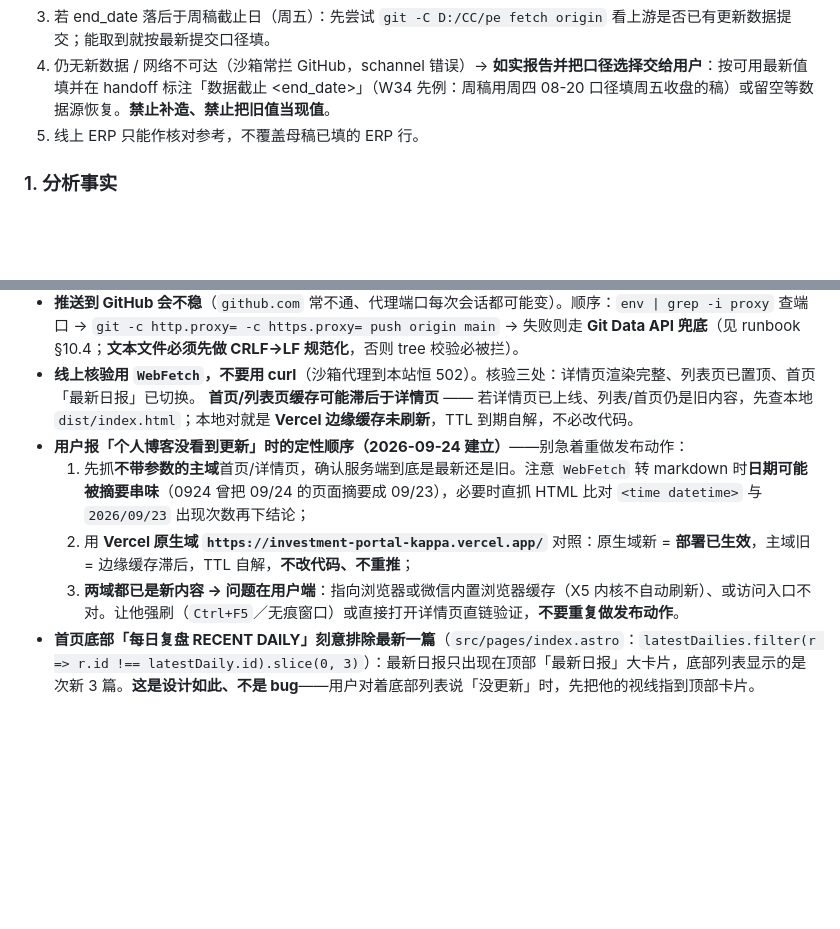
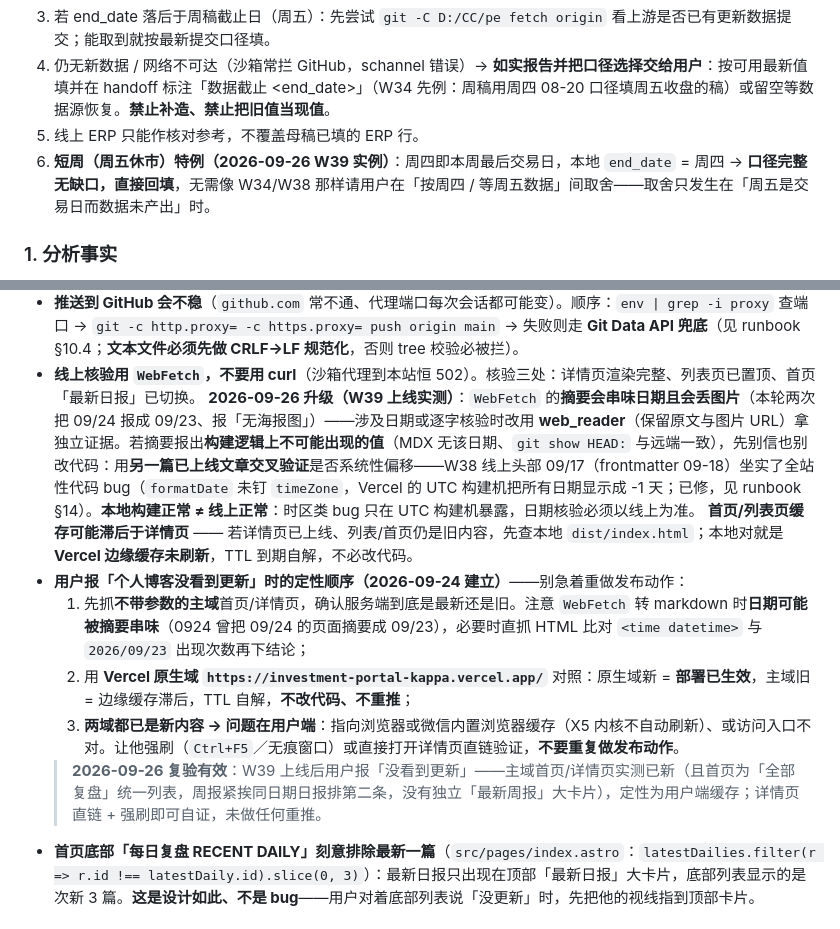
Before and after one commit to keycool/investment-portal, a Markdown page: skills/daily-review-workflow/SKILL.md, 2 parts joined by grey strips. Rendered like a GitHub page; blank space fills up the shorter version.

```diff
--- a/skills/daily-review-workflow/SKILL.md
+++ b/skills/daily-review-workflow/SKILL.md
@@ -64,6 +64,7 @@ agent_created: true
 3. 若 end_date 落后于周稿截止日（周五）：先尝试 `git -C D:/CC/pe fetch origin` 看上游是否已有更新数据提交；能取到就按最新提交口径填。
 4. 仍无新数据 / 网络不可达（沙箱常拦 GitHub，schannel 错误）→ **如实报告并把口径选择交给用户**：按可用最新值填并在 handoff 标注「数据截止 <end_date>」（W34 先例：周稿用周四 08-20 口径填周五收盘的稿）或留空等数据源恢复。**禁止补造、禁止把旧值当现值**。
 5. 线上 ERP 只能作核对参考，不覆盖母稿已填的 ERP 行。
+6. **短周（周五休市）特例（2026-09-26 W39 实例）**：周四即本周最后交易日，本地 `end_date` = 周四 → **口径完整无缺口，直接回填**，无需像 W34/W38 那样请用户在「按周四 / 等周五数据」间取舍——取舍只发生在「周五是交易日而数据未产出」时。
 
 ### 1. 分析事实
 
@@ -157,11 +158,13 @@ agent_created: true
 - 时间字段：`completed_at` / `published_at` 取真实时刻，**`completed_at` 不得早于构建真正完成的时点**（2026-09-22 曾误写成递增序列，其中一个值晚于构建完成时刻，已改正）。
 - **推送到 GitHub 会不稳**（`github.com` 常不通、代理端口每次会话都可能变）。顺序：`env | grep -i proxy` 查端口 → `git -c http.proxy= -c https.proxy= push origin main` → 失败则走 **Git Data API 兜底**（见 runbook §10.4；**文本文件必须先做 CRLF→LF 规范化**，否则 tree 校验必被拦）。
 - **线上核验用 `WebFetch`，不要用 curl**（沙箱代理到本站恒 502）。核验三处：详情页渲染完整、列表页已置顶、首页「最新日报」已切换。
+  **2026-09-26 升级（W39 上线实测）**：`WebFetch` 的**摘要会串味日期且会丢图片**（本轮两次把 09/24 报成 09/23、报「无海报图」）——涉及日期或逐字核验时改用 **web_reader**（保留原文与图片 URL）拿独立证据。若摘要报出**构建逻辑上不可能出现的值**（MDX 无该日期、`git show HEAD:` 与远端一致），先别信也别改代码：用**另一篇已上线文章交叉验证**是否系统性偏移——W38 线上头部 09/17（frontmatter 09-18）坐实了全站性代码 bug（`formatDate` 未钉 `timeZone`，Vercel 的 UTC 构建机把所有日期显示成 -1 天；已修，见 runbook §14）。**本地构建正常 ≠ 线上正常**：时区类 bug 只在 UTC 构建机暴露，日期核验必须以线上为准。
   **首页/列表页缓存可能滞后于详情页** —— 若详情页已上线、列表/首页仍是旧内容，先查本地 `dist/index.html`；本地对就是 **Vercel 边缘缓存未刷新**，TTL 到期自解，不必改代码。
 - **用户报「个人博客没看到更新」时的定性顺序（2026-09-24 建立）**——别急着重做发布动作：
   1. 先抓**不带参数的主域**首页/详情页，确认服务端到底是最新还是旧。注意 `WebFetch` 转 markdown 时**日期可能被摘要串味**（0924 曾把 09/24 的页面摘要成 09/23），必要时直抓 HTML 比对 `<time datetime>` 与 `2026/09/23` 出现次数再下结论；
   2. 用 **Vercel 原生域 `https://investment-portal-kappa.vercel.app/`** 对照：原生域新 = **部署已生效**，主域旧 = 边缘缓存滞后，TTL 自解，**不改代码、不重推**；
   3. **两域都已是新内容 → 问题在用户端**：指向浏览器或微信内置浏览器缓存（X5 内核不自动刷新）、或访问入口不对。让他强刷（`Ctrl+F5`／无痕窗口）或直接打开详情页直链验证，**不要重复做发布动作**。
+  > **2026-09-26 复验有效**：W39 上线后用户报「没看到更新」——主域首页/详情页实测已新（且首页为「全部复盘」统一列表，周报紧挨同日期日报排第二条，没有独立「最新周报」大卡片），定性为用户端缓存；详情页直链 + 强刷即可自证，未做任何重推。
 - **首页底部「每日复盘 RECENT DAILY」刻意排除最新一篇**（`src/pages/index.astro`：`latestDailies.filter(r => r.id !== latestDaily.id).slice(0, 3)`）：最新日报只出现在顶部「最新日报」大卡片，底部列表显示的是次新 3 篇。**这是设计如此、不是 bug**——用户对着底部列表说「没更新」时，先把他的视线指到顶部卡片。
 
 ### 6. 状态登记（B 侧，append-only）
```
Also changed, not shown: docs/operations/deployment-runbook.md (+7 -0 lines), skills/daily-review-notebook-poster/SKILL.md (+1 -1 lines).
